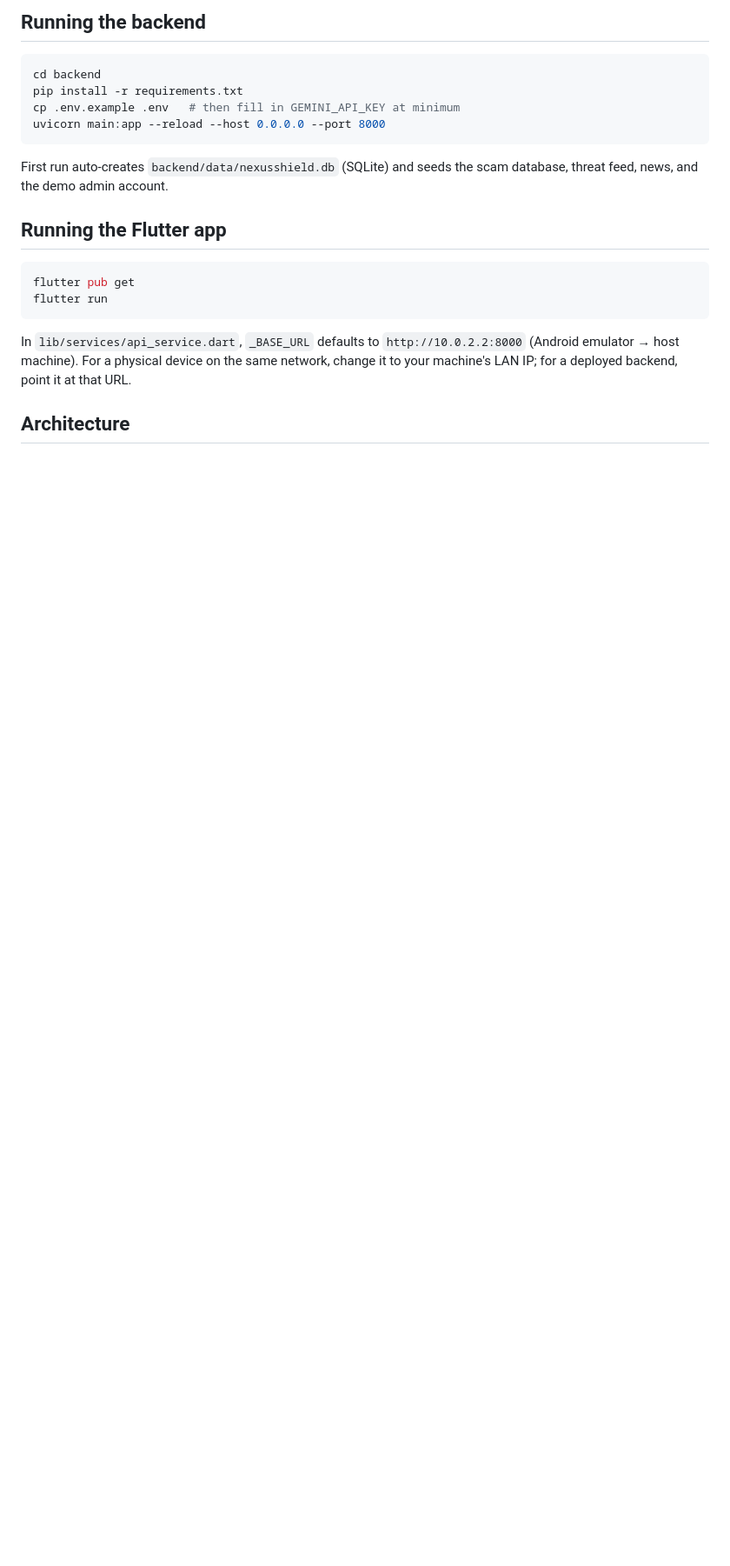
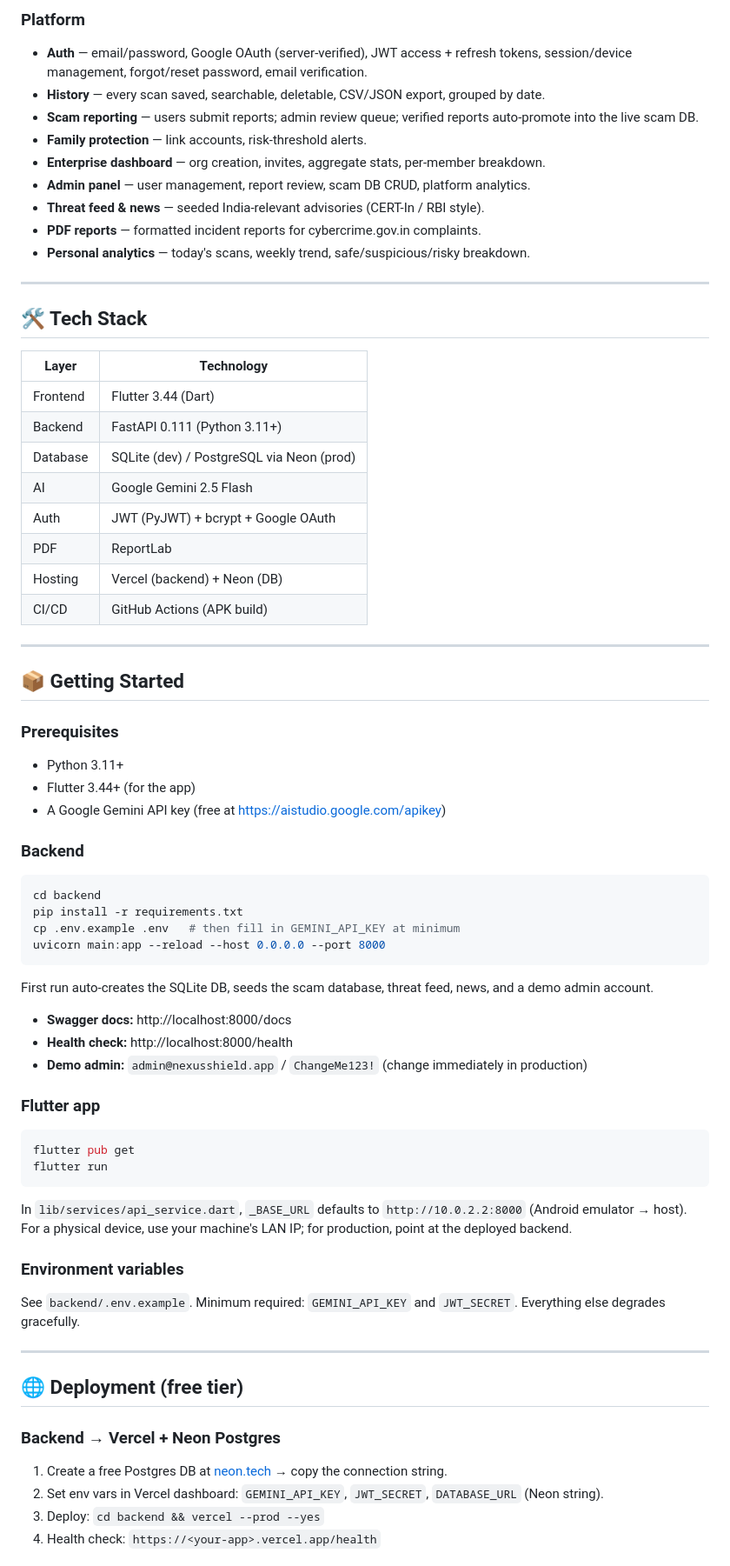
Before and after one commit to abinivesh-m/Nexus-Shield, a Markdown page: README.md, the part around one of its changes. Shown at 87% size. GitHub-like rendering; blank space fills up the shorter version.

````diff
--- a/README.md
+++ b/README.md
@@ -58,5 +61,40 @@ but they need keys/infra I can't provision on your behalf:
 
-## Running the backend
+### Platform
+- **Auth** — email/password, Google OAuth (server-verified), JWT access + refresh tokens, session/device management, forgot/reset password, email verification.
+- **History** — every scan saved, searchable, deletable, CSV/JSON export, grouped by date.
+- **Scam reporting** — users submit reports; admin review queue; verified reports auto-promote into the live scam DB.
+- **Family protection** — link accounts, risk-threshold alerts.
+- **Enterprise dashboard** — org creation, invites, aggregate stats, per-member breakdown.
+- **Admin panel** — user management, report review, scam DB CRUD, platform analytics.
+- **Threat feed & news** — seeded India-relevant advisories (CERT-In / RBI style).
+- **PDF reports** — formatted incident reports for cybercrime.gov.in complaints.
+- **Personal analytics** — today's scans, weekly trend, safe/suspicious/risky breakdown.
+
+---
+
+## 🛠️ Tech Stack
+
+| Layer | Technology |
+|---|---|
+| Frontend | Flutter 3.44 (Dart) |
+| Backend | FastAPI 0.111 (Python 3.11+) |
+| Database | SQLite (dev) / PostgreSQL via Neon (prod) |
+| AI | Google Gemini 2.5 Flash |
+| Auth | JWT (PyJWT) + bcrypt + Google OAuth |
+| PDF | ReportLab |
+| Hosting | Vercel (backend) + Neon (DB) |
+| CI/CD | GitHub Actions (APK build) |
+
+---
+
+## 📦 Getting Started
+
+### Prerequisites
+- Python 3.11+
+- Flutter 3.44+ (for the app)
+- A Google Gemini API key (free at https://aistudio.google.com/apikey)
+
+### Backend
 
 ```bash
 cd backend
@@ -65,19 +103,32 @@ cp .env.example .env   # then fill in GEMINI_API_KEY at minimum
 uvicorn main:app --reload --host 0.0.0.0 --port 8000
 ```
 
-First run auto-creates `backend/data/nexusshield.db` (SQLite) and seeds the
-scam database, threat feed, news, and the demo admin account.
+First run auto-creates the SQLite DB, seeds the scam database, threat feed, news, and a demo admin account.
 
-## Running the Flutter app
+- **Swagger docs:** http://localhost:8000/docs
+- **Health check:** http://localhost:8000/health
+- **Demo admin:** `admin@nexusshield.app` / `ChangeMe123!` (change immediately in production)
+
+### Flutter app
 
 ```bash
 flutter pub get
 flutter run
 ```
 
-In `lib/services/api_service.dart`, `_BASE_URL` defaults to
-`http://10.0.2.2:8000` (Android emulator → host machine). For a physical
-device on the same network, change it to your machine's LAN IP; for a
-deployed backend, point it at that URL.
+In `lib/services/api_service.dart`, `_BASE_URL` defaults to `http://10.0.2.2:8000` (Android emulator → host). For a physical device, use your machine's LAN IP; for production, point at the deployed backend.
 
-## Architecture
+### Environment variables
+
+See `backend/.env.example`. Minimum required: `GEMINI_API_KEY` and `JWT_SECRET`. Everything else degrades gracefully.
+
+---
+
+## 🌐 Deployment (free tier)
+
+### Backend → Vercel + Neon Postgres
+1. Create a free Postgres DB at [neon.tech](https://neon.tech) → copy the connection string.
+2. Set env vars in Vercel dashboard: `GEMINI_API_KEY`, `JWT_SECRET`, `DATABASE_URL` (Neon string).
+3. Deploy: `cd backend && vercel --prod --yes`
+4. Health check: `https://<your-app>.vercel.app/health`
+
````
Also changed, not shown: other parts of README.md (+136 -67 lines).
